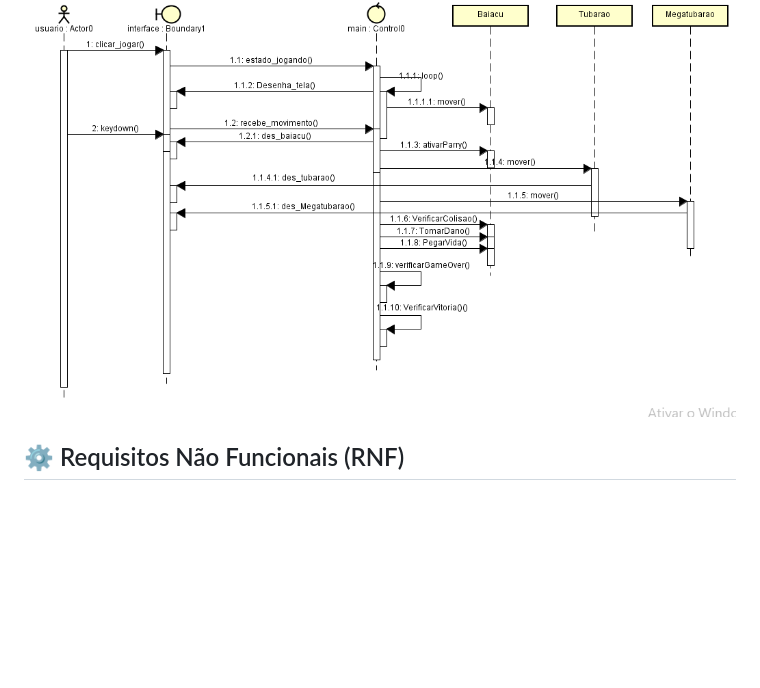
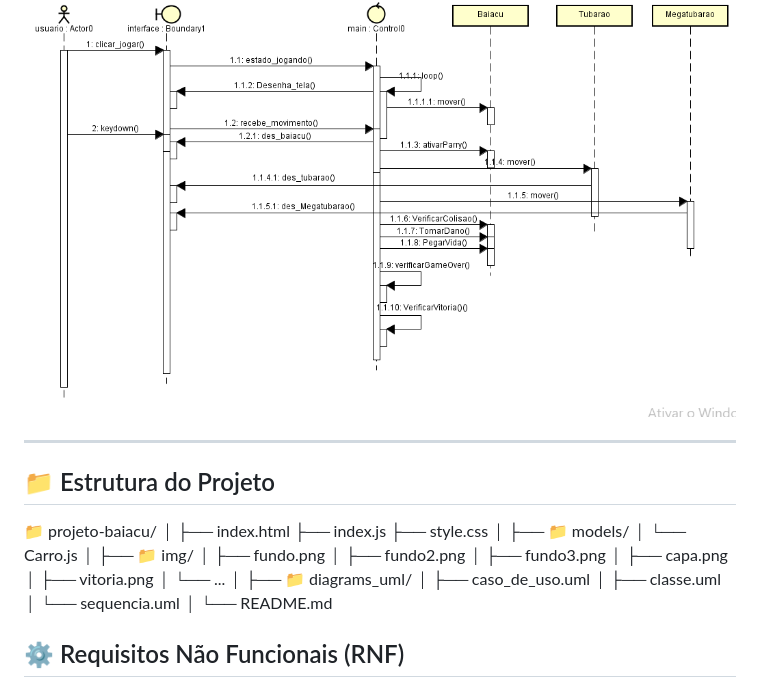
Before and after one commit to abelsilvaneto/baiacu_the_game, a Markdown page: readme.md, the part around one of its changes. GitHub-like rendering; blank space fills up the shorter version.

Commit message:
problem solved?

```diff
--- a/readme.md
+++ b/readme.md
@@ -17,6 +17,35 @@ Abel Silva Neto
 
 ## 🔄 Diagrama de Sequência
 ![Diagrama de Sequencia](./diagrama_uml/diagram_sequencia_original.png)
+
+---
+
+## 📁 Estrutura do Projeto
+
+
+📁 projeto-baiacu/
+│
+├── index.html
+├── index.js
+├── style.css
+│
+├── 📁 models/
+│   └── Carro.js
+│
+├── 📁 img/
+│   ├── fundo.png
+│   ├── fundo2.png
+│   ├── fundo3.png
+│   ├── capa.png
+│   ├── vitoria.png
+│   └── ...
+│
+├── 📁 diagrams_uml/
+│   ├── caso_de_uso.uml
+│   ├── classe.uml
+│   └── sequencia.uml
+│
+└── README.md
 
 ## ⚙️ Requisitos Não Funcionais (RNF)
 RNF01 (Tecnologia)
```
Also changed, not shown: other parts of readme.md (+2 -0 lines).
